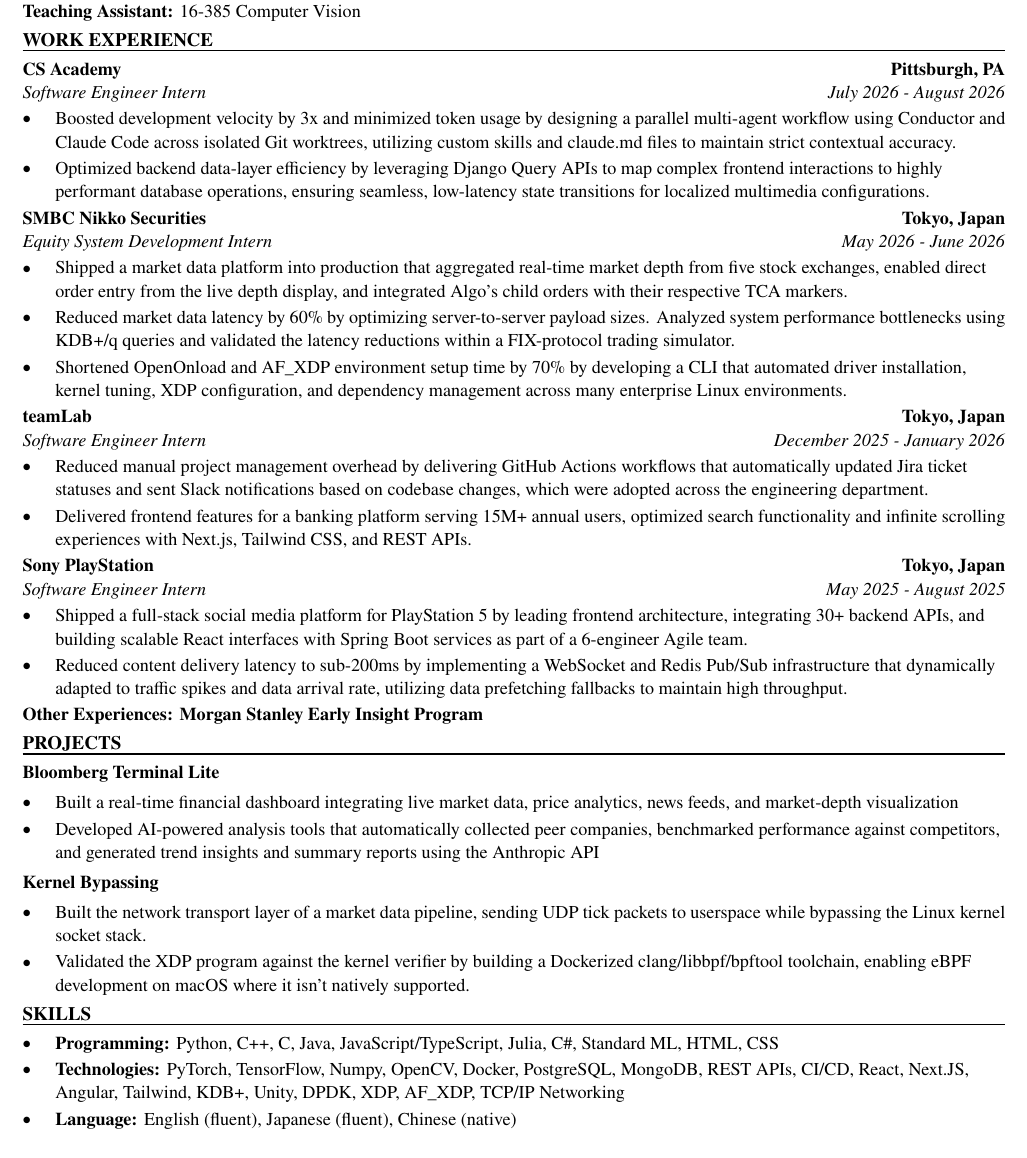
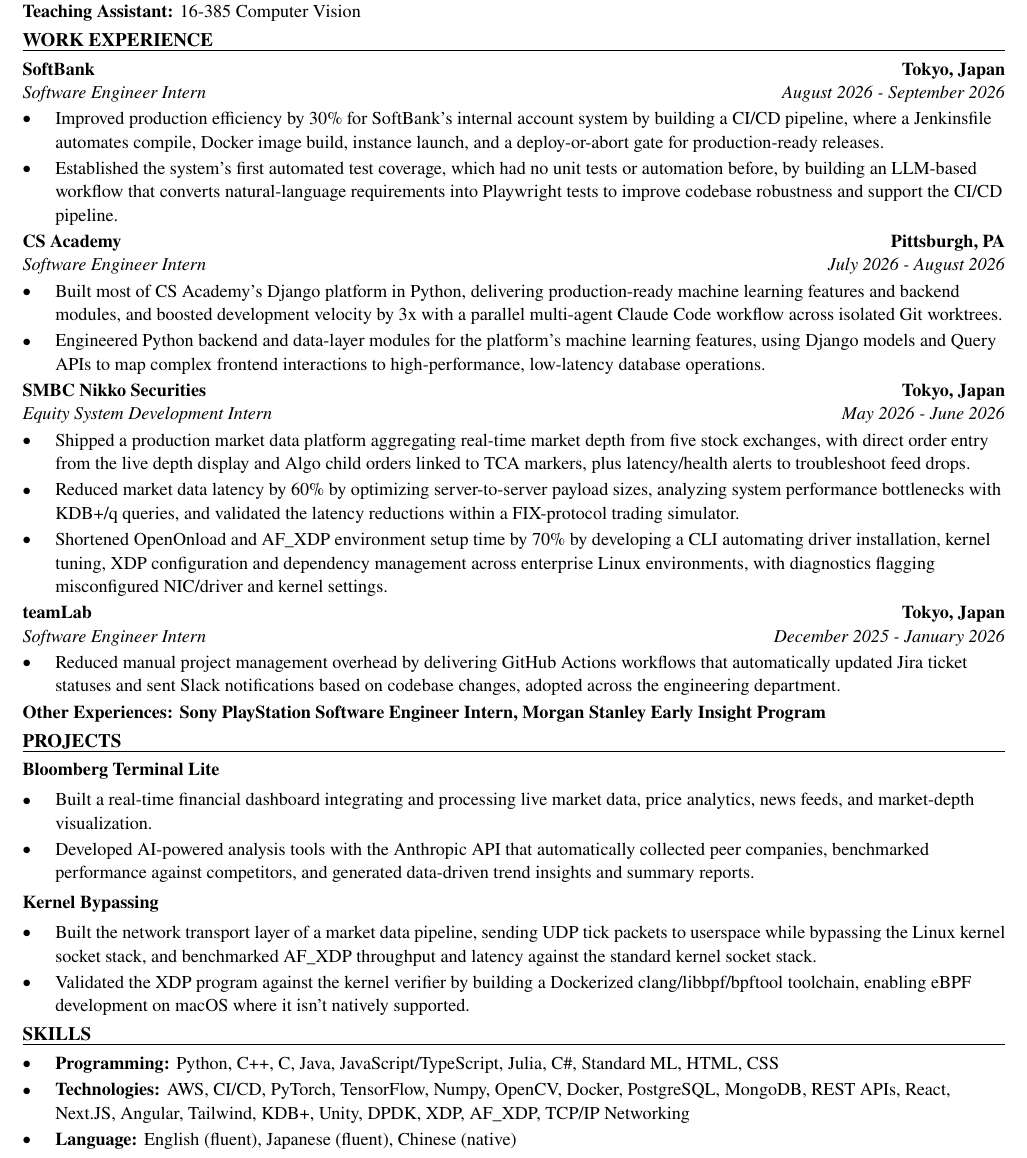
Before and after one commit to xinyichan04/resume, a LaTeX CV (resume.tex, which reads skills.tex): part of the page, cut so that both start at the same text. Compiled offline with pdfLaTeX.

Commit message:
Tailor for Multiply Labs: Robotics Software Engineer Intern (ATS score 73.9 -> 100.0)

```diff
--- a/resume.tex
+++ b/resume.tex
@@ -50,42 +50,41 @@
 \textbf{Teaching Assistant:} 16-385 Computer Vision
 
 \section*{WORK EXPERIENCE}
+\entry{SoftBank}{Tokyo, Japan}{Software Engineer Intern}{August 2026 - September 2026}
+\begin{itemize}
+  \item Improved production efficiency by 30\% for SoftBank's internal account system by building a CI/CD pipeline, where a Jenkinsfile automates compile, Docker image build, instance launch, and a deploy-or-abort gate for production-ready releases.
+  \item Established the system's first automated test coverage, which had no unit tests or automation before, by building an LLM-based workflow that converts natural-language requirements into Playwright tests to improve codebase robustness and support the CI/CD pipeline.
+\end{itemize}
+
 \entry{CS Academy}{Pittsburgh, PA}{Software Engineer Intern}{July 2026 - August 2026}
 \begin{itemize}
-  \item Boosted development velocity by 3x and minimized token usage by designing a parallel multi-agent workflow using Conductor and Claude Code across isolated Git worktrees, utilizing custom skills and claude.md files to maintain strict contextual accuracy.
-  \item Optimized backend data-layer efficiency by leveraging Django Query APIs to map complex frontend interactions to highly performant database operations, ensuring seamless, low-latency state transitions for localized multimedia configurations.
+  \item Built most of CS Academy's Django platform in Python, delivering production-ready machine learning features and backend modules, and boosted development velocity by 3x with a parallel multi-agent Claude Code workflow across isolated Git worktrees.
+  \item Engineered Python backend and data-layer modules for the platform's machine learning features, using Django models and Query APIs to map complex frontend interactions to high-performance, low-latency database operations.
 \end{itemize}
 
 \entry{SMBC Nikko Securities}{Tokyo, Japan}{Equity System Development Intern}{May 2026 - June 2026}
 \begin{itemize}
-  \item Shipped a market data platform into production that aggregated real-time market depth from five stock exchanges, enabled direct order entry from the live depth display, and integrated Algo's child orders with their respective TCA markers.
-  \item Reduced market data latency by 60\% by optimizing server-to-server payload sizes. Analyzed system performance bottlenecks using KDB+/q queries and validated the latency reductions within a FIX-protocol trading simulator.
-  \item Shortened OpenOnload and AF\_XDP environment setup time by 70\% by developing a CLI that automated driver installation, kernel tuning, XDP configuration, and dependency management across many enterprise Linux environments.
+  \item Shipped a production market data platform aggregating real-time market depth from five stock exchanges, with direct order entry from the live depth display and Algo child orders linked to TCA markers, plus latency/health alerts to troubleshoot feed drops.
+  \item Reduced market data latency by 60\% by optimizing server-to-server payload sizes, analyzing system performance bottlenecks with KDB+/q queries, and validated the latency reductions within a FIX-protocol trading simulator.
+  \item Shortened OpenOnload and AF\_XDP environment setup time by 70\% by developing a CLI automating driver installation, kernel tuning, XDP configuration and dependency management across enterprise Linux environments, with diagnostics flagging misconfigured NIC/driver and kernel settings.
 \end{itemize}
 
 \entry{teamLab}{Tokyo, Japan}{Software Engineer Intern}{December 2025 - January 2026}
 \begin{itemize}
-  \item Reduced manual project management overhead by delivering GitHub Actions workflows that automatically updated Jira ticket statuses and sent Slack notifications based on codebase changes, which were adopted across the engineering department.
-  \item Delivered frontend features for a banking platform serving 15M+ annual users, optimized search functionality and infinite scrolling experiences with Next.js, Tailwind CSS, and REST APIs.
+  \item Reduced manual project management overhead by delivering GitHub Actions workflows that automatically updated Jira ticket statuses and sent Slack notifications based on codebase changes, adopted across the engineering department.
 \end{itemize}
-
-\entry{Sony PlayStation}{Tokyo, Japan}{Software Engineer Intern}{May 2025 - August 2025}
-\begin{itemize}
-  \item Shipped a full-stack social media platform for PlayStation 5 by leading frontend architecture, integrating 30+ backend APIs, and building scalable React interfaces with Spring Boot services as part of a 6-engineer Agile team.
-  \item Reduced content delivery latency to sub-200ms by implementing a WebSocket and Redis Pub/Sub infrastructure that dynamically adapted to traffic spikes and data arrival rate, utilizing data prefetching fallbacks to maintain high throughput.
-\end{itemize}
-\textbf{Other Experiences: Morgan Stanley Early Insight Program}
+\textbf{Other Experiences: Sony PlayStation Software Engineer Intern, Morgan Stanley Early Insight Program}
 
 \section*{PROJECTS}
 \textbf{Bloomberg Terminal Lite}\par\vspace{2pt}
 \begin{itemize}
-  \item Built a real-time financial dashboard integrating live market data, price analytics, news feeds, and market-depth visualization
-  \item Developed AI-powered analysis tools that automatically collected peer companies, benchmarked performance against competitors, and generated trend insights and summary reports using the Anthropic API
+  \item Built a real-time financial dashboard integrating and processing live market data, price analytics, news feeds, and market-depth visualization.
+  \item Developed AI-powered analysis tools with the Anthropic API that automatically collected peer companies, benchmarked performance against competitors, and generated data-driven trend insights and summary reports.
 \end{itemize}
 \vspace{2pt}
 \textbf{Kernel Bypassing}\par\vspace{2pt}
 \begin{itemize}
-  \item Built the network transport layer of a market data pipeline, sending UDP tick packets to userspace while bypassing the Linux kernel socket stack.
+  \item Built the network transport layer of a market data pipeline, sending UDP tick packets to userspace while bypassing the Linux kernel socket stack, and benchmarked AF\_XDP throughput and latency against the standard kernel socket stack.
   \item Validated the XDP program against the kernel verifier by building a Dockerized clang/libbpf/bpftool toolchain, enabling eBPF development on macOS where it isn't natively supported.
 \end{itemize}
 
--- a/skills.tex
+++ b/skills.tex
@@ -2,6 +2,6 @@
 \section*{SKILLS}
 \begin{itemize}
   \item \textbf{Programming:} Python, C++, C, Java, JavaScript/TypeScript, Julia, C\#, Standard ML, HTML, CSS
-  \item \textbf{Technologies:} PyTorch, TensorFlow, Numpy, OpenCV, Docker, PostgreSQL, MongoDB, REST APIs, CI/CD, React, Next.JS, Angular, Tailwind, KDB+, Unity, DPDK, XDP, AF\_XDP, TCP/IP Networking
+  \item \textbf{Technologies:} AWS, CI/CD, PyTorch, TensorFlow, Numpy, OpenCV, Docker, PostgreSQL, MongoDB, REST APIs, React, Next.JS, Angular, Tailwind, KDB+, Unity, DPDK, XDP, AF\_XDP, TCP/IP Networking
   \item \textbf{Language:} English (fluent), Japanese (fluent), Chinese (native)
 \end{itemize}
```
